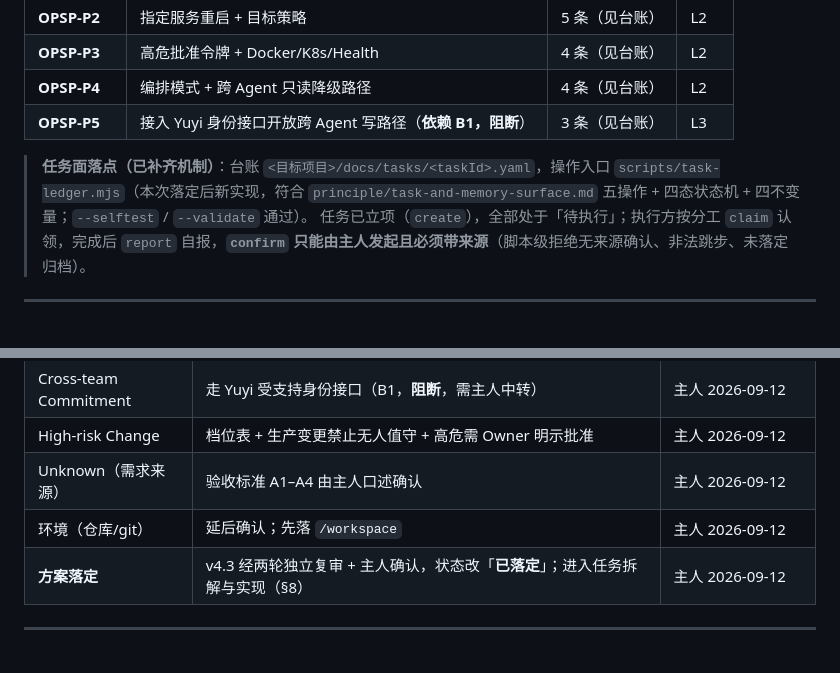
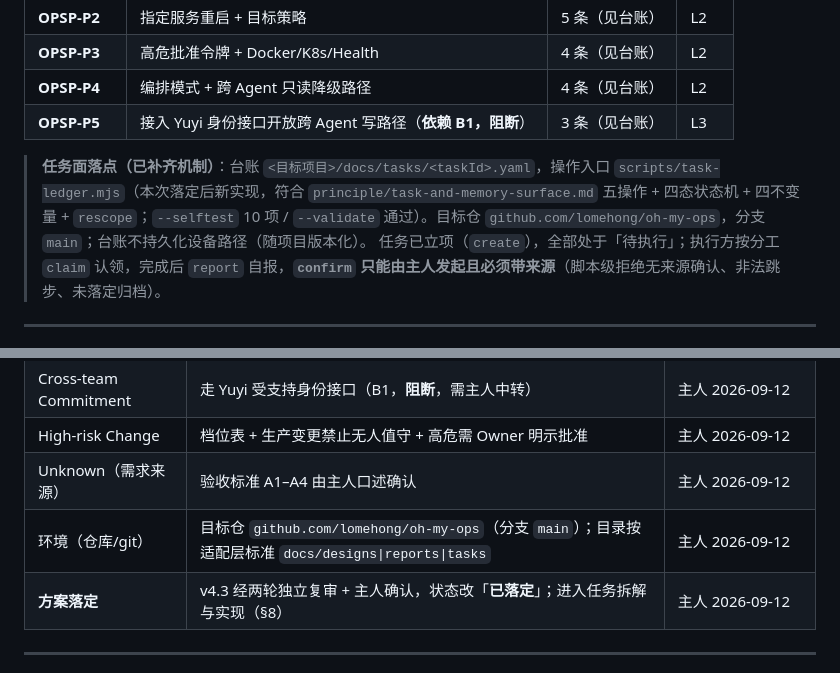
Before and after one commit to lomehong/oh-my-ops, a Markdown page: docs/designs/ops-pi-architecture-design.md, 2 parts joined by grey strips. Drawn GitHub-style.

Commit message:
文档：仓库地址与目录标准落文；分支改名 main
改动归属：架构师会话（2026-09-12）
- 需求包 B2 状态更新（本地就绪，待推送凭证）、D6 决策记录
- 方案 §8 任务面落点补目标仓与分支；决策门记录更新
- 默认分支改名为 main（GitHub 惯例）

```diff
--- a/docs/designs/ops-pi-architecture-design.md
+++ b/docs/designs/ops-pi-architecture-design.md
@@ -740,7 +740,7 @@ export function setupOpsHooks(pi: ExtensionAPI, ctx: OpsToolContext, config: Ops
 | **OPSP-P4** | 编排模式 + 跨 Agent 只读降级路径 | 4 条（见台账） | L2 |
 | **OPSP-P5** | 接入 Yuyi 身份接口开放跨 Agent 写路径（**依赖 B1，阻断**） | 3 条（见台账） | L3 |
 
-> **任务面落点（已补齐机制）**：台账 `<目标项目>/docs/tasks/<taskId>.yaml`，操作入口 `scripts/task-ledger.mjs`（本次落定后新实现，符合 `principle/task-and-memory-surface.md` 五操作 + 四态状态机 + 四不变量；`--selftest` / `--validate` 通过）。
+> **任务面落点（已补齐机制）**：台账 `<目标项目>/docs/tasks/<taskId>.yaml`，操作入口 `scripts/task-ledger.mjs`（本次落定后新实现，符合 `principle/task-and-memory-surface.md` 五操作 + 四态状态机 + 四不变量 + `rescope`；`--selftest` 10 项 / `--validate` 通过）。目标仓 `github.com/lomehong/oh-my-ops`，分支 `main`；台账不持久化设备路径（随项目版本化）。
 > 任务已立项（`create`），全部处于「待执行」；执行方按分工 `claim` 认领，完成后 `report` 自报，**`confirm` 只能由主人发起且必须带来源**（脚本级拒绝无来源确认、非法跳步、未落定归档）。
 
 ---
@@ -755,7 +755,7 @@ export function setupOpsHooks(pi: ExtensionAPI, ctx: OpsToolContext, config: Ops
 | Cross-team Commitment | 走 Yuyi 受支持身份接口（B1，**阻断**，需主人中转） | 主人 2026-09-12 |
 | High-risk Change | 档位表 + 生产变更禁止无人值守 + 高危需 Owner 明示批准 | 主人 2026-09-12 |
 | Unknown（需求来源） | 验收标准 A1–A4 由主人口述确认 | 主人 2026-09-12 |
-| 环境（仓库/git） | 延后确认；先落 `/workspace` | 主人 2026-09-12 |
+| 环境（仓库/git） | 目标仓 `github.com/lomehong/oh-my-ops`（分支 `main`）；目录按适配层标准 `docs/designs\|reports\|tasks` | 主人 2026-09-12 |
 | **方案落定** | v4.3 经两轮独立复审 + 主人确认，状态改「**已落定**」；进入任务拆解与实现（§8） | 主人 2026-09-12 |
 
 ---
```
Also changed, not shown: docs/requirements/ops-pi-requirement-package.md (+2 -2 lines).
